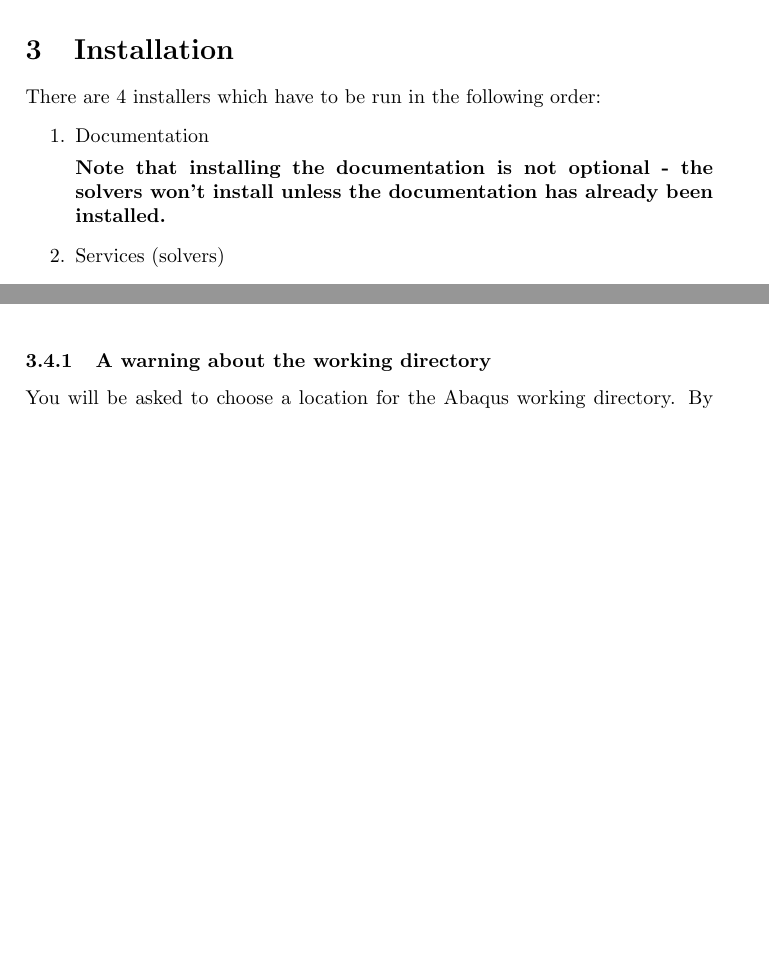
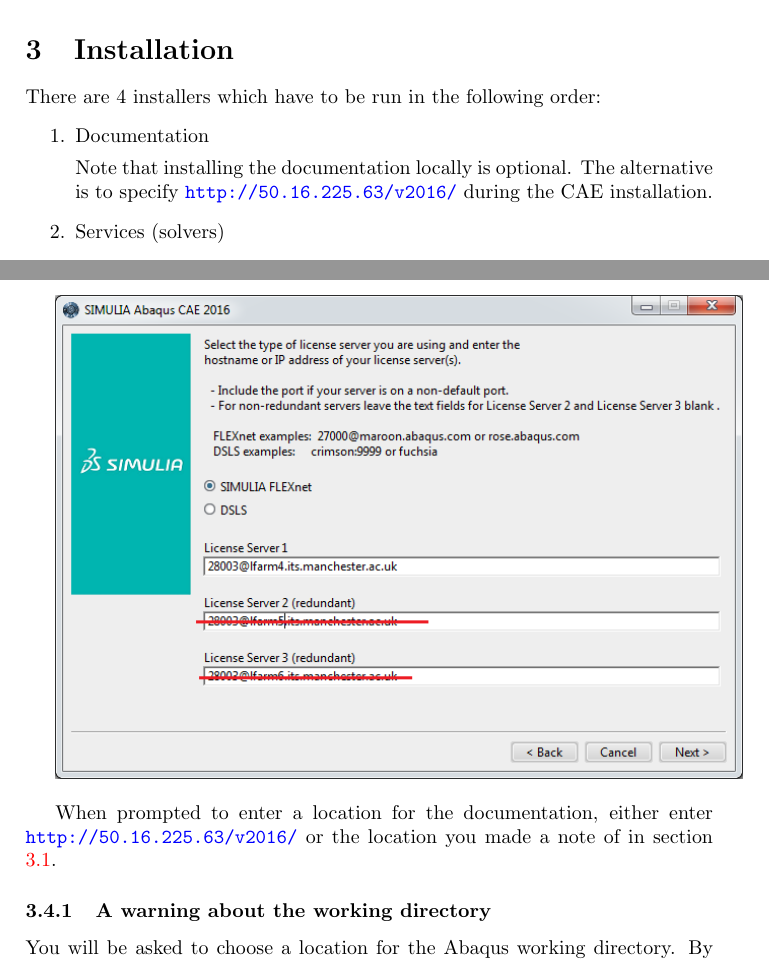
Before and after one commit to UoMResearchIT/software-installation-guides, a LaTeX document (abaqus/2016/windows/abaqus2016_windows_installation_guide.tex): two parts of pages 1 and 4 of 5, joined at a grey line, cut so that both start at the same text, the shorter picture padded with empty space. Compiled offline with pdfLaTeX; the source files are stored in an older character set and shown here as Unicode.

Commit message:
Change note about documentation - installation is optional
I had stated that it was compulsory, but this was in error
due to some strange behaviour at the time of installation.
Adds URL for documentation.

```diff
--- a/abaqus/2016/windows/abaqus2016_windows_installation_guide.tex
+++ b/abaqus/2016/windows/abaqus2016_windows_installation_guide.tex
@@ -38,7 +38,7 @@
 	\begin{enumerate}
 		\item Documentation
 
-			\textbf{Note that installing the documentation is not optional - the solvers won't install unless the documentation has already been installed.}
+			Note that installing the documentation locally is optional. The alternative is to specify \url{http://50.16.225.63/v2016/} during the CAE installation.
 
 		\item Services (solvers)
 		\item CAA developer
@@ -91,6 +92,8 @@
 
 	\vspace{3mm}
 
+	When prompted to enter a location for the documentation, either enter \url{http://50.16.225.63/v2016/} or the location you made a note of in section \ref{sec:documentation}.
+
 	\subsubsection{A warning about the working directory}
 	You will be asked to choose a location for the Abaqus working directory. By default, this is \path{C:\temp} and this will be created if it doesn't already exist. If you want to use a different directory, make sure it exists. The text box suggests you can specify a path to be created (by changing the default \path{C:\temp}), however the installer won't create a new directory for you, and Abaqus won't install properly.
 
```
Also changed, not shown: abaqus/2016/windows/abaqus2016_windows_installation_guide.pdf, abaqus/2016/windows/abaqus2016_windows_installation_guide.tex (3 more changed lines).
